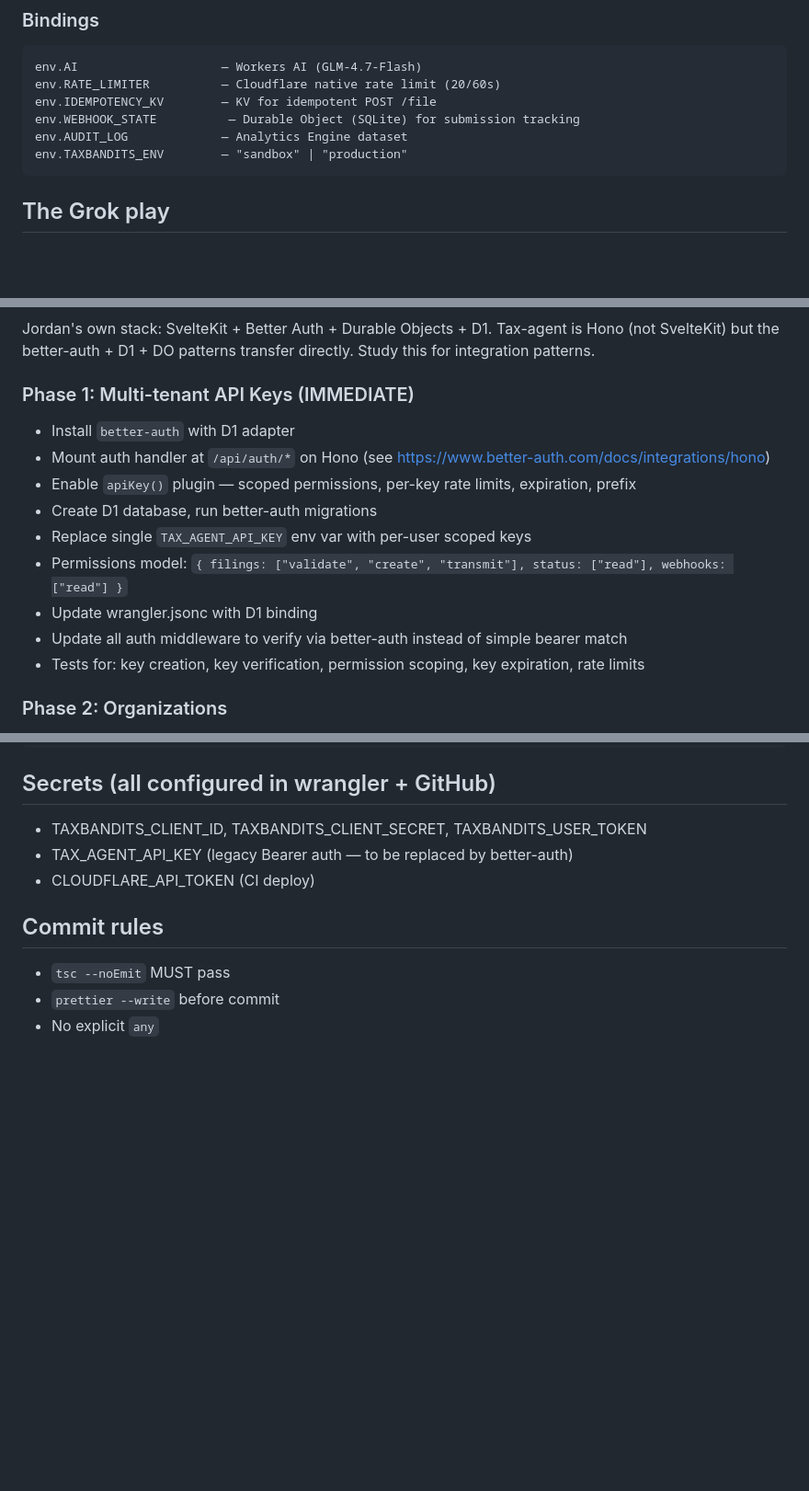
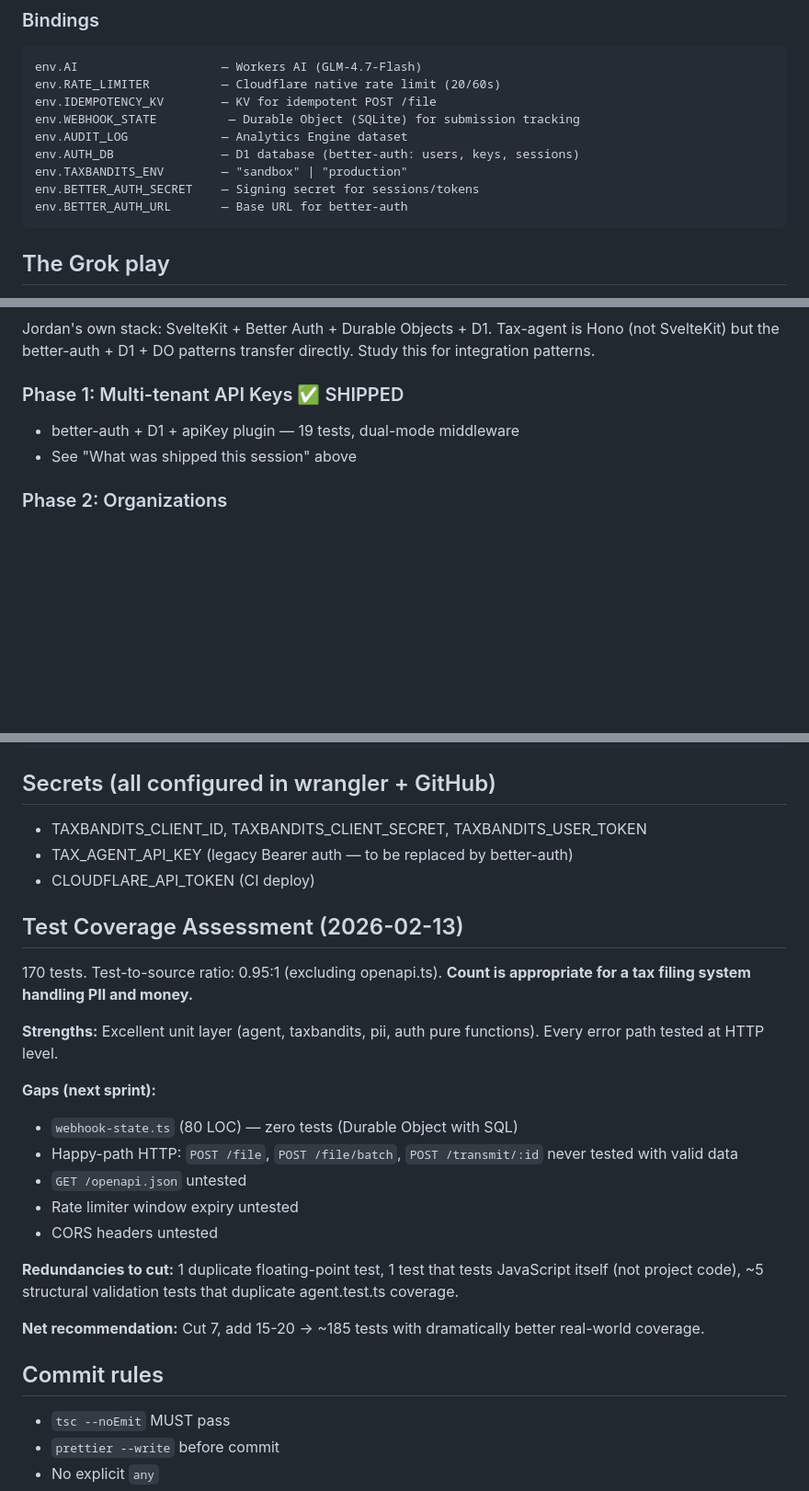
Before and after one commit to acoyfellow/tax-agent, a Markdown page: HANDOFF.md, 3 parts joined by grey strips. Shown at 92% size. Rendered like a GitHub page; blank space fills up the shorter version.

````diff
--- a/HANDOFF.md
+++ b/HANDOFF.md
@@ -38,7 +69,10 @@ env.RATE_LIMITER          — Cloudflare native rate limit (20/60s)
 env.IDEMPOTENCY_KV        — KV for idempotent POST /file
 env.WEBHOOK_STATE          — Durable Object (SQLite) for submission tracking
 env.AUDIT_LOG             — Analytics Engine dataset
+env.AUTH_DB               — D1 database (better-auth: users, keys, sessions)
 env.TAXBANDITS_ENV        — "sandbox" | "production"
+env.BETTER_AUTH_SECRET    — Signing secret for sessions/tokens
+env.BETTER_AUTH_URL       — Base URL for better-auth
 ```
 
 ## The Grok play
@@ -54,16 +88,9 @@ Grok pushed OAuth. Jordan says go enterprise. The play: **better-auth** gives us
 ### Reference starterkit: https://remote.coey.dev
 Jordan's own stack: SvelteKit + Better Auth + Durable Objects + D1. Tax-agent is Hono (not SvelteKit) but the better-auth + D1 + DO patterns transfer directly. Study this for integration patterns.
 
-### Phase 1: Multi-tenant API Keys (IMMEDIATE)
-- Install `better-auth` with D1 adapter
-- Mount auth handler at `/api/auth/*` on Hono (see https://www.better-auth.com/docs/integrations/hono)
-- Enable `apiKey()` plugin — scoped permissions, per-key rate limits, expiration, prefix
-- Create D1 database, run better-auth migrations
-- Replace single `TAX_AGENT_API_KEY` env var with per-user scoped keys
-- Permissions model: `{ filings: ["validate", "create", "transmit"], status: ["read"], webhooks: ["read"] }`
-- Update wrangler.jsonc with D1 binding
-- Update all auth middleware to verify via better-auth instead of simple bearer match
-- Tests for: key creation, key verification, permission scoping, key expiration, rate limits
+### Phase 1: Multi-tenant API Keys ✅ SHIPPED
+- better-auth + D1 + apiKey plugin — 19 tests, dual-mode middleware
+- See "What was shipped this session" above
 
 ### Phase 2: Organizations
 - Enable `organization()` plugin
@@ -140,6 +169,23 @@ CHANGELOG.md              # Keep a Changelog format
 - TAX_AGENT_API_KEY (legacy Bearer auth — to be replaced by better-auth)
 - CLOUDFLARE_API_TOKEN (CI deploy)
 
+## Test Coverage Assessment (2026-02-13)
+
+170 tests. Test-to-source ratio: 0.95:1 (excluding openapi.ts). **Count is appropriate for a tax filing system handling PII and money.**
+
+**Strengths:** Excellent unit layer (agent, taxbandits, pii, auth pure functions). Every error path tested at HTTP level.
+
+**Gaps (next sprint):**
+- `webhook-state.ts` (80 LOC) — zero tests (Durable Object with SQL)
+- Happy-path HTTP: `POST /file`, `POST /file/batch`, `POST /transmit/:id` never tested with valid data
+- `GET /openapi.json` untested
+- Rate limiter window expiry untested
+- CORS headers untested
+
+**Redundancies to cut:** 1 duplicate floating-point test, 1 test that tests JavaScript itself (not project code), ~5 structural validation tests that duplicate agent.test.ts coverage.
+
+**Net recommendation:** Cut 7, add 15-20 → ~185 tests with dramatically better real-world coverage.
+
 ## Commit rules
 
 - `tsc --noEmit` MUST pass
````
Also changed, not shown: other parts of HANDOFF.md (+38 -5 lines).
